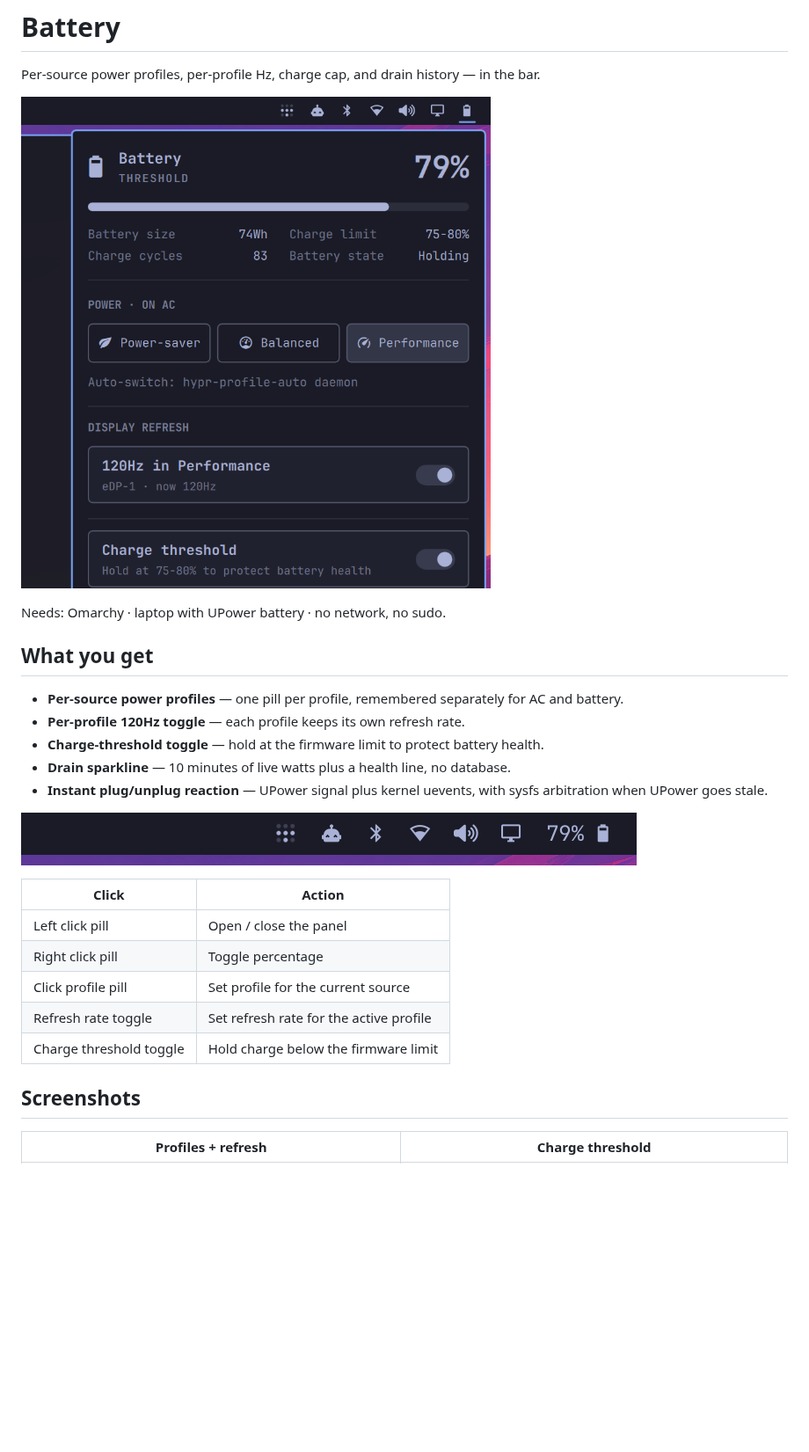
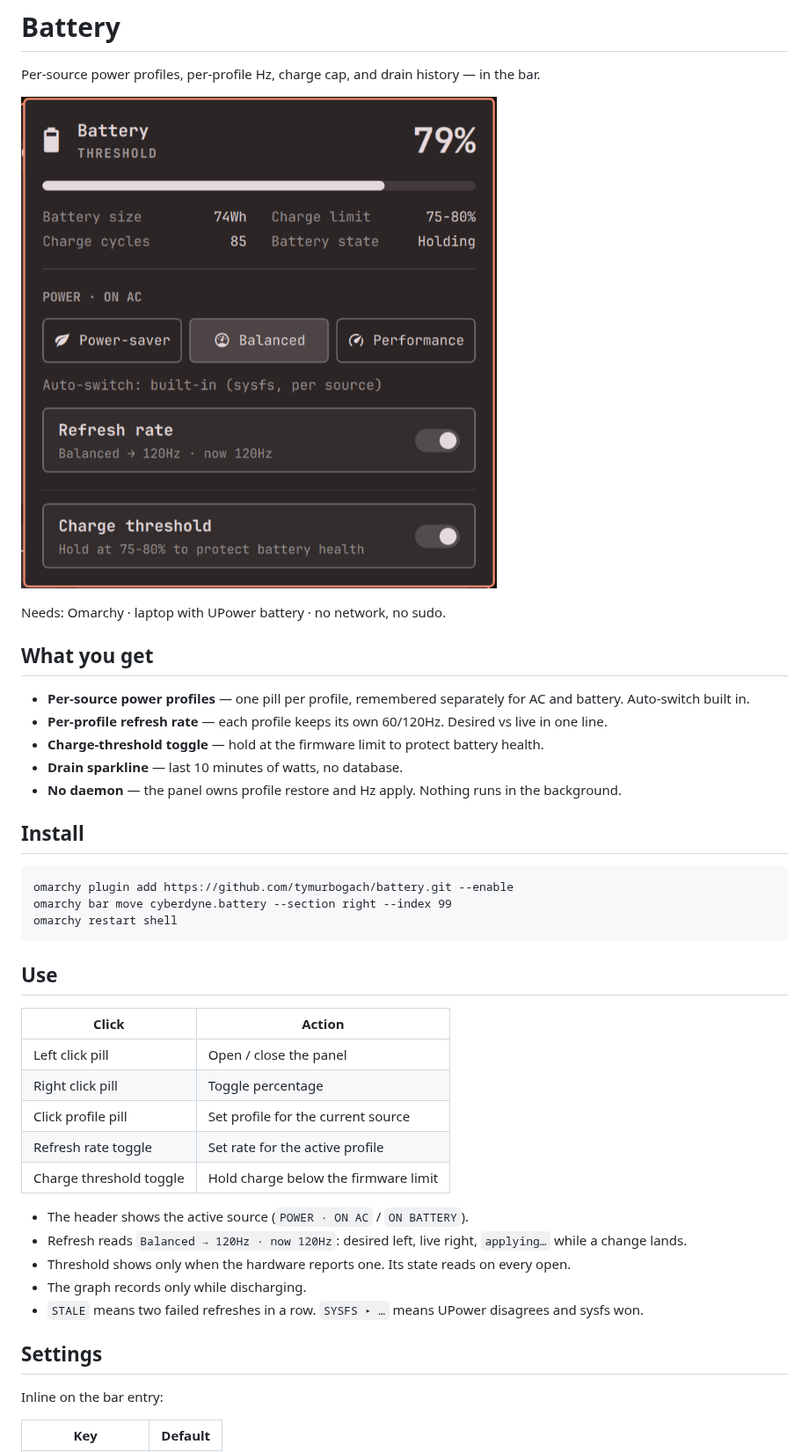
Before and after one commit to tymurbogach/battery, a Markdown page: README.md, the part around one of its changes. Shown at 88% size. Rendered like a GitHub page; pictures changed too: docs/images/bar-pill.png (deleted), preview.png; blank space fills up the shorter version.

Commit message:
Rewrite README from zero, refresh screenshots

````diff
--- a/README.md
+++ b/README.md
@@ -8,23 +8,39 @@ Needs: Omarchy · laptop with UPower battery · no network, no sudo.
 
 ## What you get
 
-- **Per-source power profiles** — one pill per profile, remembered separately for AC and battery.
-- **Per-profile 120Hz toggle** — each profile keeps its own refresh rate.
+- **Per-source power profiles** — one pill per profile, remembered separately for AC and battery. Auto-switch built in.
+- **Per-profile refresh rate** — each profile keeps its own 60/120Hz. Desired vs live in one line.
 - **Charge-threshold toggle** — hold at the firmware limit to protect battery health.
-- **Drain sparkline** — 10 minutes of live watts plus a health line, no database.
-- **Instant plug/unplug reaction** — UPower signal plus kernel uevents, with sysfs arbitration when UPower goes stale.
+- **Drain sparkline** — last 10 minutes of watts, no database.
+- **No daemon** — the panel owns profile restore and Hz apply. Nothing runs in the background.
 
-![Bar pill with percentage](docs/images/bar-pill.png)
+## Install
+
+```
+omarchy plugin add https://github.com/tymurbogach/battery.git --enable
+omarchy bar move cyberdyne.battery --section right --index 99
+omarchy restart shell
+```
+
+## Use
 
 | Click | Action |
 |---|---|
 | Left click pill | Open / close the panel |
 | Right click pill | Toggle percentage |
 | Click profile pill | Set profile for the current source |
-| Refresh rate toggle | Set refresh rate for the active profile |
+| Refresh rate toggle | Set rate for the active profile |
 | Charge threshold toggle | Hold charge below the firmware limit |
 
-## Screenshots
+- The header shows the active source (`POWER · ON AC` / `ON BATTERY`).
+- Refresh reads `Balanced → 120Hz · now 120Hz`: desired left, live right, `applying…` while a change lands.
+- Threshold shows only when the hardware reports one. Its state reads on every open.
+- The graph records only while discharging.
+- `STALE` means two failed refreshes in a row. `SYSFS ▸ …` means UPower disagrees and sysfs won.
 
-| Profiles + refresh | Charge threshold |
+## Settings
+
+Inline on the bar entry:
+
+| Key | Default |
 |---|---|
````
Also changed, not shown: other parts of README.md (+10 -95 lines), docs/images/profiles-hz.png (deleted), docs/images/sparkline.png (deleted), docs/images/threshold.png (deleted).
